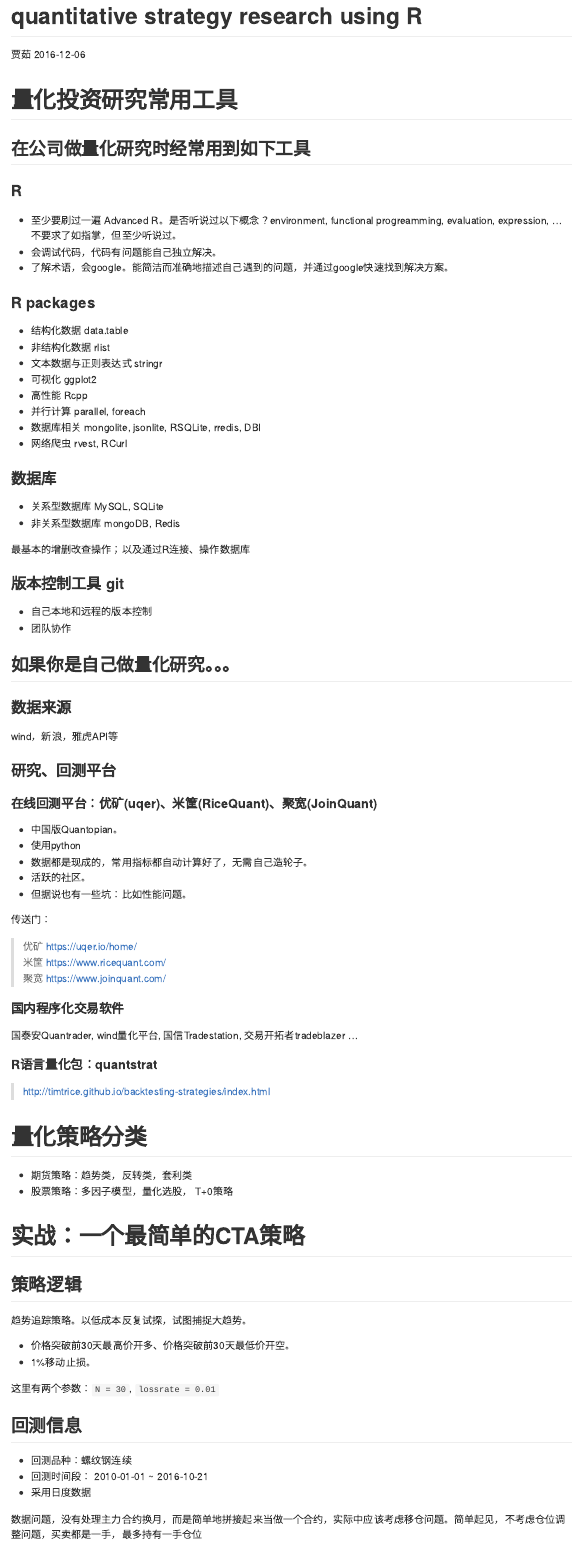
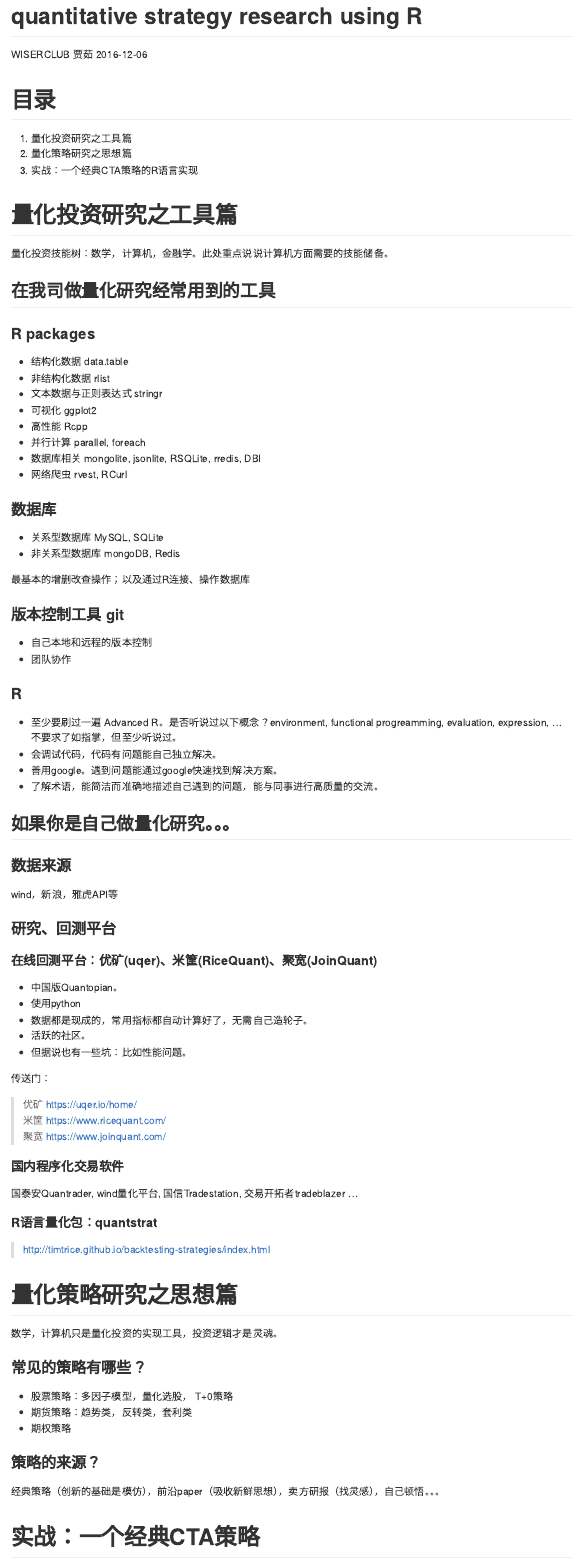
Before and after one commit to JiaRu2016/wiserclub_class4_quant, an R Markdown document (wiser_quant.Rmd): the page in a window 1100 px wide, from its top. Rendered offline with R 4.5, knitr and Pandoc, with nearby package versions; long lines of code are wrapped.

Commit message:
add outline

````diff
--- a/wiser_quant.Rmd
+++ b/wiser_quant.Rmd
@@ -1,6 +1,6 @@
 ---
 title: "quantitative strategy research using R"
-author: "贾茹"
+author: "WISERCLUB 贾茹"
 date: "2016-12-06"
 output: github_document
 ---
@@ -8,17 +8,22 @@ output: github_document
 ```{r setup, include=FALSE}
 knitr::opts_chunk$set(echo = TRUE)
 ```
+# 目录
 
-# 量化投资研究常用工具
+1. 量化投资研究之工具篇
+2. 量化策略研究之思想篇
+3. 实战：一个经典CTA策略的R语言实现
+  <!-- - 策略实现 -->
+  <!-- - 策略评价指标 -->
+  <!-- - 参数调优 -->
 
-<!-- 实习时经常用到的编程方面的东西 -->
-## 在公司做量化研究时经常用到如下工具
 
-### R
+# 量化投资研究之工具篇
 
-- 至少要刷过一遍 Advanced R。是否听说过以下概念？environment, functional progreamming, evaluation, expression, ... 不要求了如指掌，但至少听说过。
-- 会调试代码，代码有问题能自己独立解决。
-- 了解术语，会google。能简洁而准确地描述自己遇到的问题，并通过google快速找到解决方案。
+量化投资技能树：数学，计算机，金融学。此处重点说说计算机方面需要的技能储备。
+
+
+## 在我司做量化研究经常用到的工具
 
 ### R packages
 
@@ -41,6 +46,14 @@ knitr::opts_chunk$set(echo = TRUE)
 
 - 自己本地和远程的版本控制
 - 团队协作
+
+### R
+
+- 至少要刷过一遍 Advanced R。是否听说过以下概念？environment, functional progreamming, evaluation, expression, ... 不要求了如指掌，但至少听说过。
+- 会调试代码，代码有问题能自己独立解决。
+- 善用google。遇到问题能通过google快速找到解决方案。
+- 了解术语，能简洁而准确地描述自己遇到的问题，能与同事进行高质量的交流。
+
 
 
 ## 如果你是自己做量化研究。。。
@@ -71,13 +84,20 @@ wind，新浪，雅虎API等
 
 > http://timtrice.github.io/backtesting-strategies/index.html
 
-# 量化策略分类
+# 量化策略研究之思想篇
 
+数学，计算机只是量化投资的实现工具，投资逻辑才是灵魂。
+
+### 常见的策略有哪些？
+
+- 股票策略：多因子模型，量化选股， T+0策略
 - 期货策略：趋势类，反转类，套利类
-- 股票策略：多因子模型，量化选股， T+0策略
+- 期权策略
 
+### 策略的来源？
+经典策略（创新的基础是模仿），前沿paper（吸收新鲜思想），卖方研报（找灵感），自己顿悟。。。
 
-# 实战：一个最简单的CTA策略
+# 实战：一个经典CTA策略
 
 ## 策略逻辑
 
````
Also changed, not shown: wiser_quant.Rmd (1 more changed lines), 1 other file.
